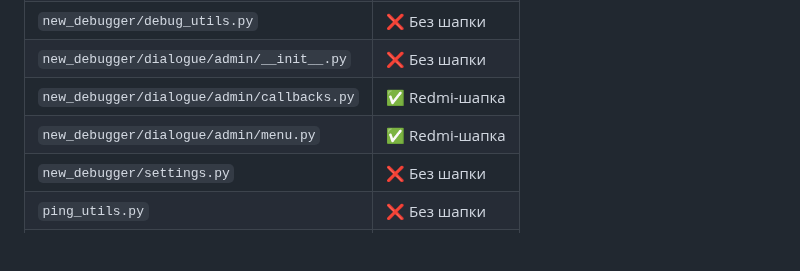
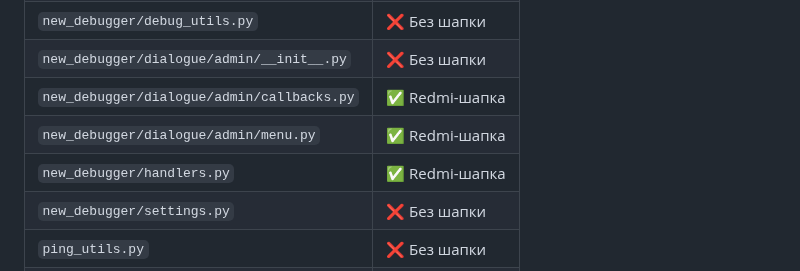
Before and after one commit to qwestomir99-crypto/ansamb_sledov_bot, a Markdown page: README.md, the part around one of its changes. Rendered like a GitHub page; blank space fills up the shorter version.

Commit message:
📡 Redmi audit update

```diff
--- a/README.md
+++ b/README.md
@@ -146,6 +146,7 @@
 | `new_debugger/dialogue/admin/__init__.py` | ❌ Без шапки |
 | `new_debugger/dialogue/admin/callbacks.py` | ✅ Redmi-шапка |
 | `new_debugger/dialogue/admin/menu.py` | ✅ Redmi-шапка |
+| `new_debugger/handlers.py` | ✅ Redmi-шапка |
 | `new_debugger/settings.py` | ❌ Без шапки |
 | `ping_utils.py` | ❌ Без шапки |
 | `redmi_audit.py` | ✅ Redmi-шапка |
```
Also changed, not shown: other parts of README.md (+1 -1 lines).
